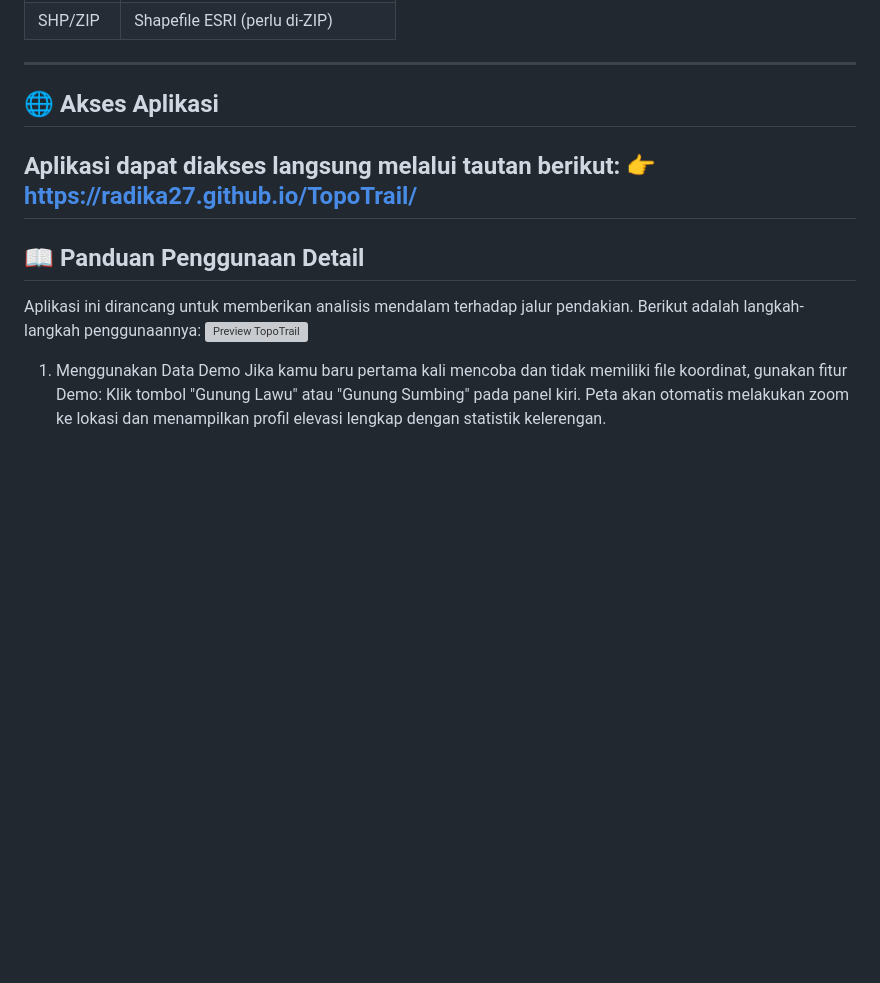
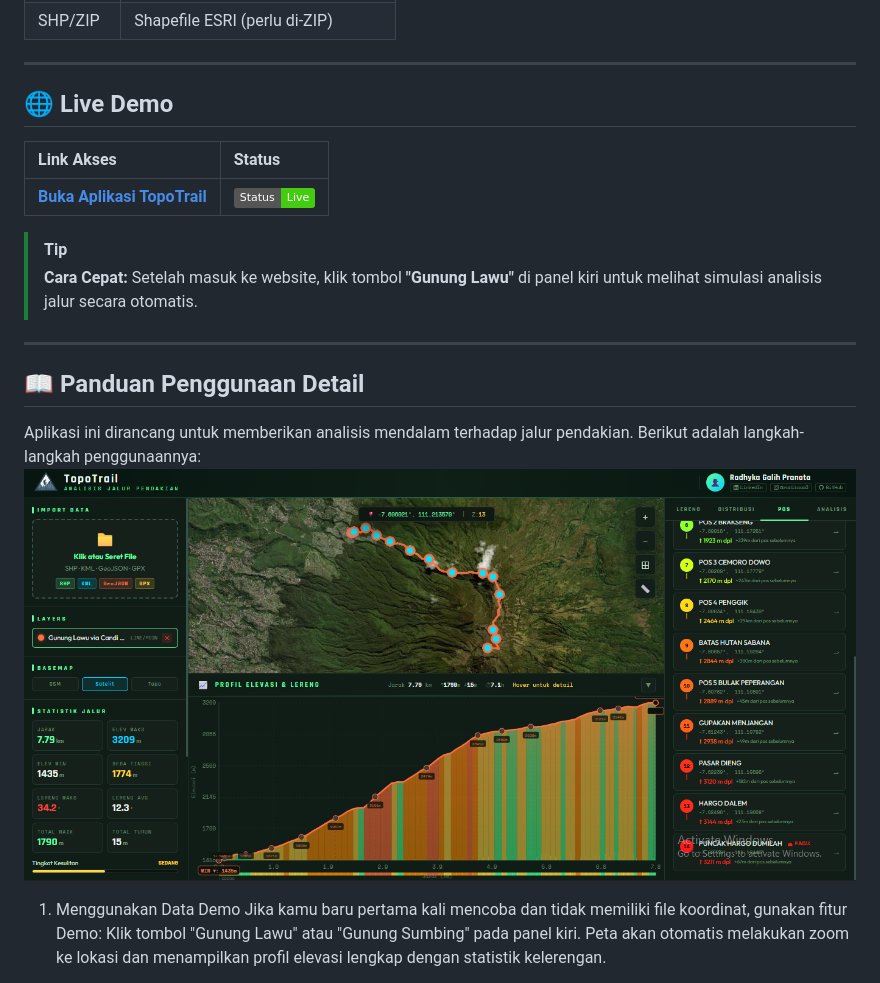
Before and after one commit to radika27/TopoTrail, a Markdown page: README.md, the part around the change. Rendered like a GitHub page; badges without logos; blank space fills up the shorter version; grey boxes are pictures that could not be loaded.

Commit message:
Add live demo section to README
Updated the README to include a live demo section with access link and usage tips.

```diff
--- a/README.md
+++ b/README.md
@@ -59,15 +59,20 @@ layers.js   → addLayer, processFile (memanggil semua yang di atas)
 
 ---
 
-## 🌐 Akses Aplikasi
+## 🌐 Live Demo
 
-Aplikasi dapat diakses langsung melalui tautan berikut:
-👉 https://radika27.github.io/TopoTrail/
+| Link Akses | Status |
+| :--- | :--- |
+| [**Buka Aplikasi TopoTrail**](https://radika27.github.io/TopoTrail/) | ![Live](https://img.shields.io/badge/Status-Live-brightgreen) |
+
+> [!TIP]
+> **Cara Cepat:** Setelah masuk ke website, klik tombol **"Gunung Lawu"** di panel kiri untuk melihat simulasi analisis jalur secara otomatis.
+
 ---
 ## 📖 Panduan Penggunaan Detail
 
 Aplikasi ini dirancang untuk memberikan analisis mendalam terhadap jalur pendakian. Berikut adalah langkah-langkah penggunaannya:
-![Preview TopoTrail](img.png)
+![Preview TopoTrail](images.png)
 
 1. Menggunakan Data Demo
 Jika kamu baru pertama kali mencoba dan tidak memiliki file koordinat, gunakan fitur Demo:
```
